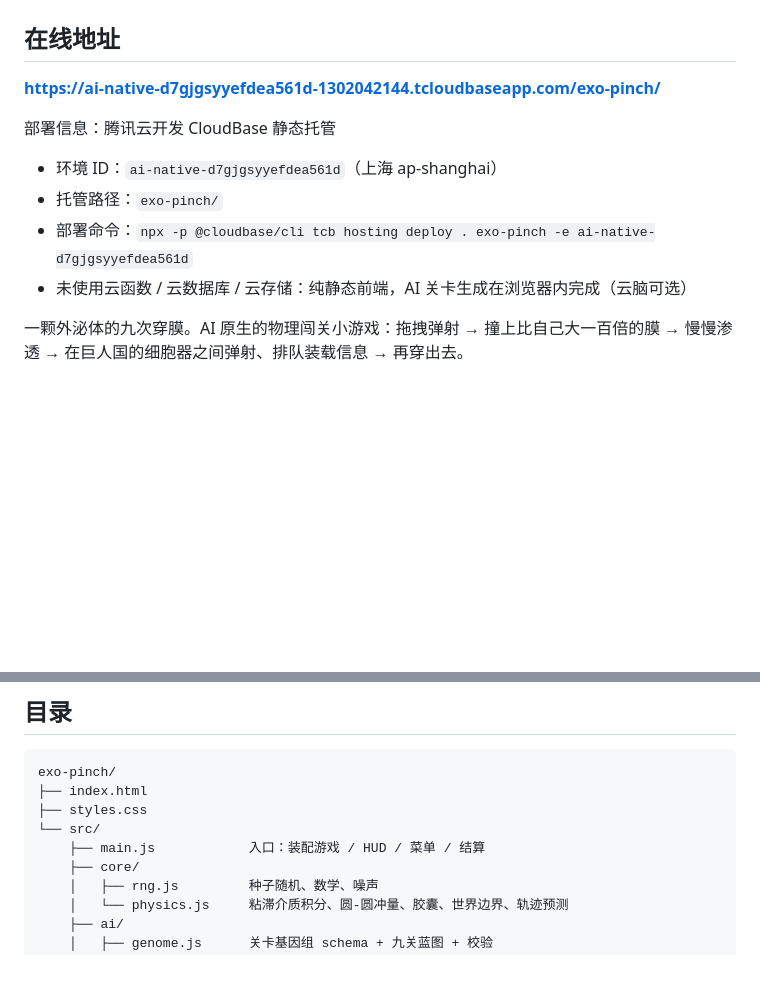
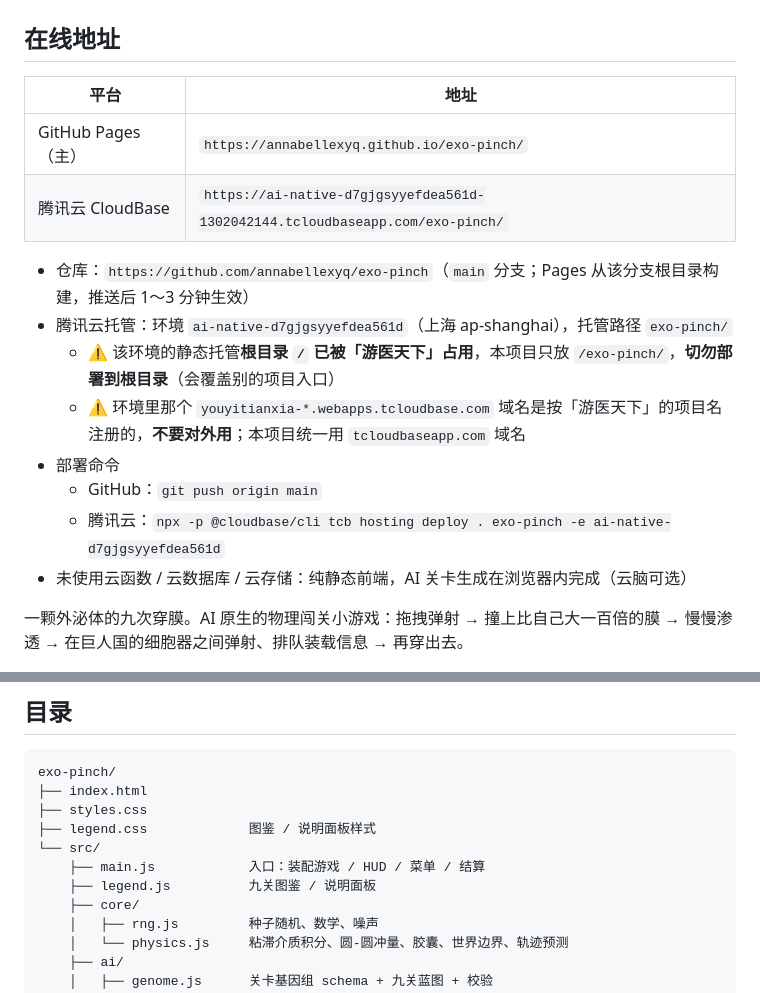
Before and after one commit to annabellexyq/exo-pinch, a Markdown page: README.md, 2 parts joined by grey strips. GitHub-like rendering; blank space fills up the shorter version.

Commit message:
docs: 补充 GitHub Pages 地址、部署命令与共用托管根目录的注意事项

```diff
--- a/README.md
+++ b/README.md
@@ -2,12 +2,18 @@
 
 ## 在线地址
 
-**https://ai-native-d7gjgsyyefdea561d-1302042144.tcloudbaseapp.com/exo-pinch/**
+| 平台 | 地址 |
+| --- | --- |
+| GitHub Pages（主） | `https://annabellexyq.github.io/exo-pinch/` |
+| 腾讯云 CloudBase | `https://ai-native-d7gjgsyyefdea561d-1302042144.tcloudbaseapp.com/exo-pinch/` |
 
-部署信息：腾讯云开发 CloudBase 静态托管
-- 环境 ID：`ai-native-d7gjgsyyefdea561d`（上海 ap-shanghai）
-- 托管路径：`exo-pinch/`
-- 部署命令：`npx -p @cloudbase/cli tcb hosting deploy . exo-pinch -e ai-native-d7gjgsyyefdea561d`
+- 仓库：`https://github.com/annabellexyq/exo-pinch`（`main` 分支；Pages 从该分支根目录构建，推送后 1～3 分钟生效）
+- 腾讯云托管：环境 `ai-native-d7gjgsyyefdea561d`（上海 ap-shanghai），托管路径 `exo-pinch/`
+  - ⚠️ 该环境的静态托管**根目录 `/` 已被「游医天下」占用**，本项目只放 `/exo-pinch/`，**切勿部署到根目录**（会覆盖别的项目入口）
+  - ⚠️ 环境里那个 `youyitianxia-*.webapps.tcloudbase.com` 域名是按「游医天下」的项目名注册的，**不要对外用**；本项目统一用 `tcloudbaseapp.com` 域名
+- 部署命令
+  - GitHub：`git push origin main`
+  - 腾讯云：`npx -p @cloudbase/cli tcb hosting deploy . exo-pinch -e ai-native-d7gjgsyyefdea561d`
 - 未使用云函数 / 云数据库 / 云存储：纯静态前端，AI 关卡生成在浏览器内完成（云脑可选）
 
 一颗外泌体的九次穿膜。AI 原生的物理闯关小游戏：拖拽弹射 → 撞上比自己大一百倍的膜 → 慢慢渗透 → 在巨人国的细胞器之间弹射、排队装载信息 → 再穿出去。
@@ -110,8 +116,10 @@ LEVEL_BLUEPRINTS（设计意图/机制约束）
 exo-pinch/
 ├── index.html
 ├── styles.css
+├── legend.css             图鉴 / 说明面板样式
 └── src/
     ├── main.js            入口：装配游戏 / HUD / 菜单 / 结算
+    ├── legend.js          九关图鉴 / 说明面板
     ├── core/
     │   ├── rng.js         种子随机、数学、噪声
     │   └── physics.js     粘滞介质积分、圆-圆冲量、胶囊、世界边界、轨迹预测
```
